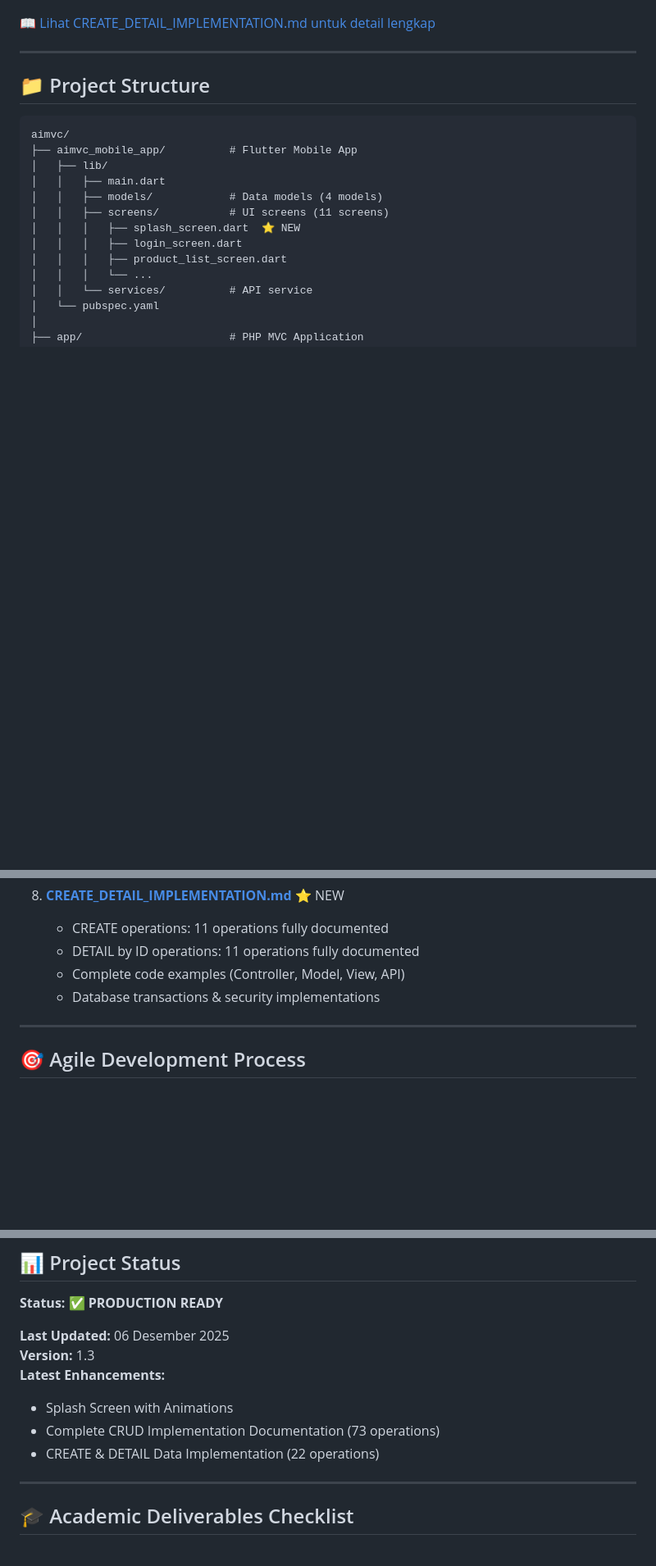
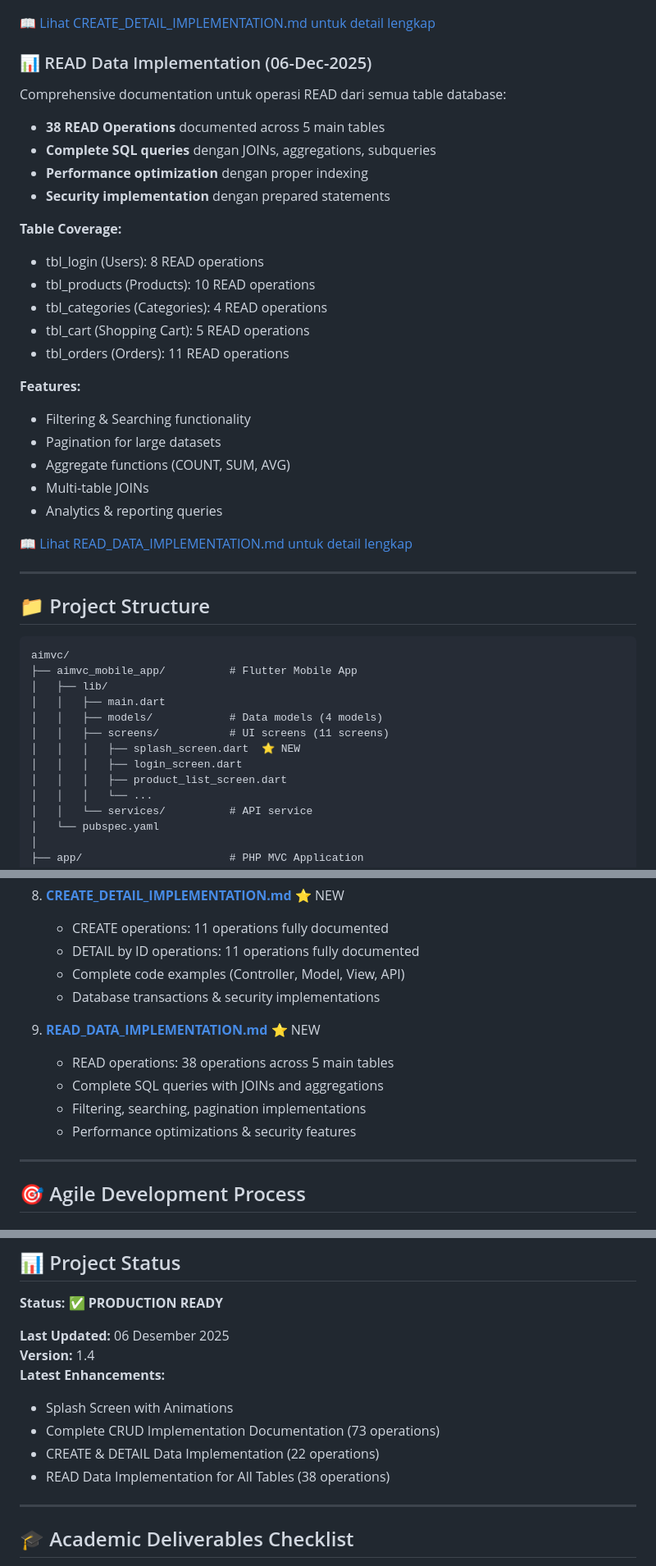
Before and after one commit to Jkaway23/MAD-, a Markdown page: README.md, 3 parts joined by grey strips. Shown: that part at 82% size. GitHub-like rendering; blank space fills up the shorter version.

Commit message:
docs: Update README with READ Data Implementation reference
- Add READ_DATA_IMPLEMENTATION.md to documentation index
- Update version to 1.4
- Add READ Data section to Latest Updates with operation summary
- Include table coverage breakdown (38 operations across 5 tables)

Documentation now includes:
- Complete READ operations for all database tables
- 38 operations: Users (8), Products (10), Categories (4), Cart (5), Orders (11)
- SQL queries with JOINs, aggregations, filtering, pagination
- Performance optimizations and security features
- Analytics and reporting queries

Total Documentation Coverage:
- 11 comprehensive markdown files
- 300+ pages of technical documentation
- 73 CRUD operations + 38 detailed READ operations
- Complete code examples for all operations
- Production-ready implementations

Status: All target progress documented and ready for mentor review

```diff
--- a/README.md
+++ b/README.md
@@ -108,6 +108,30 @@ Focused documentation untuk operasi CREATE dan DETAIL by ID:
 - API implementations untuk Mobile App
 
 [📖 Lihat CREATE_DETAIL_IMPLEMENTATION.md untuk detail lengkap](CREATE_DETAIL_IMPLEMENTATION.md)
+
+### 📊 READ Data Implementation (06-Dec-2025)
+
+Comprehensive documentation untuk operasi READ dari semua table database:
+- **38 READ Operations** documented across 5 main tables
+- **Complete SQL queries** dengan JOINs, aggregations, subqueries
+- **Performance optimization** dengan proper indexing
+- **Security implementation** dengan prepared statements
+
+**Table Coverage:**
+- tbl_login (Users): 8 READ operations
+- tbl_products (Products): 10 READ operations
+- tbl_categories (Categories): 4 READ operations
+- tbl_cart (Shopping Cart): 5 READ operations
+- tbl_orders (Orders): 11 READ operations
+
+**Features:**
+- Filtering & Searching functionality
+- Pagination for large datasets
+- Aggregate functions (COUNT, SUM, AVG)
+- Multi-table JOINs
+- Analytics & reporting queries
+
+[📖 Lihat READ_DATA_IMPLEMENTATION.md untuk detail lengkap](READ_DATA_IMPLEMENTATION.md)
 
 ---
 
@@ -383,6 +407,12 @@ flutter build apk --release
    - Complete code examples (Controller, Model, View, API)
    - Database transactions & security implementations
 
+9. **[READ_DATA_IMPLEMENTATION.md](READ_DATA_IMPLEMENTATION.md)** ⭐ NEW
+   - READ operations: 38 operations across 5 main tables
+   - Complete SQL queries with JOINs and aggregations
+   - Filtering, searching, pagination implementations
+   - Performance optimizations & security features
+
 ---
 
 ## 🎯 Agile Development Process
@@ -518,11 +548,12 @@ This project is developed for academic purposes.
 **Status:** ✅ **PRODUCTION READY**
 
 **Last Updated:** 06 Desember 2025
-**Version:** 1.3
+**Version:** 1.4
 **Latest Enhancements:**
 - Splash Screen with Animations
 - Complete CRUD Implementation Documentation (73 operations)
 - CREATE & DETAIL Data Implementation (22 operations)
+- READ Data Implementation for All Tables (38 operations)
 
 ---
 
```
Also changed, not shown: other parts of README.md (+1 -1 lines).
